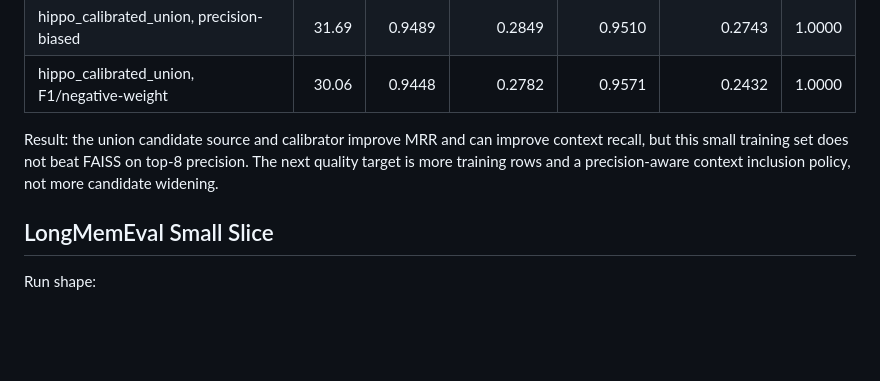
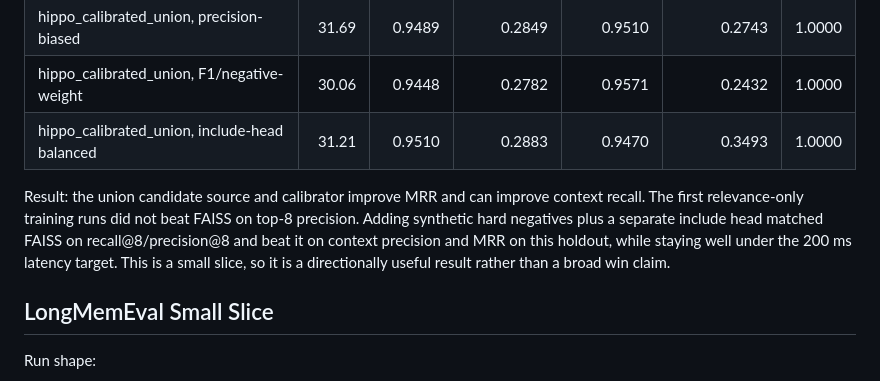
Before and after one commit to CameronBadman/Hippo-Qwen, a Markdown page: docs/retrieval_comparison.md, the part around the change. Drawn GitHub-style; blank space fills up the shorter version.

Commit message:
Document include head calibration results

```diff
--- a/docs/retrieval_comparison.md
+++ b/docs/retrieval_comparison.md
@@ -53,11 +53,15 @@ Run shape:
 | hippo_calibrated_union, recall-biased | 31.74 | 0.9468 | 0.2815 | 0.9552 | 0.2989 | 1.0000 |
 | hippo_calibrated_union, precision-biased | 31.69 | 0.9489 | 0.2849 | 0.9510 | 0.2743 | 1.0000 |
 | hippo_calibrated_union, F1/negative-weight | 30.06 | 0.9448 | 0.2782 | 0.9571 | 0.2432 | 1.0000 |
+| hippo_calibrated_union, include-head balanced | 31.21 | 0.9510 | 0.2883 | 0.9470 | 0.3493 | 1.0000 |
 
 Result: the union candidate source and calibrator improve MRR and can improve
-context recall, but this small training set does not beat FAISS on top-8
-precision. The next quality target is more training rows and a precision-aware
-context inclusion policy, not more candidate widening.
+context recall. The first relevance-only training runs did not beat FAISS on
+top-8 precision. Adding synthetic hard negatives plus a separate include head
+matched FAISS on recall@8/precision@8 and beat it on context precision and MRR
+on this holdout, while staying well under the 200 ms latency target. This is a
+small slice, so it is a directionally useful result rather than a broad win
+claim.
 
 ## LongMemEval Small Slice
 
```
